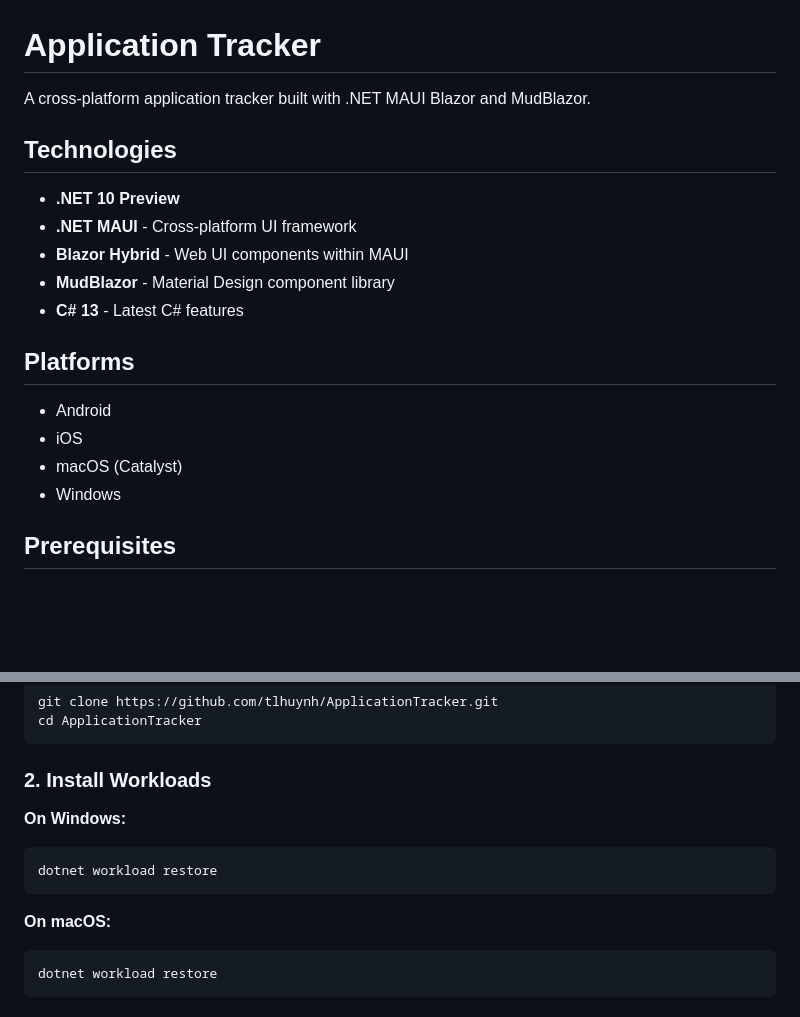
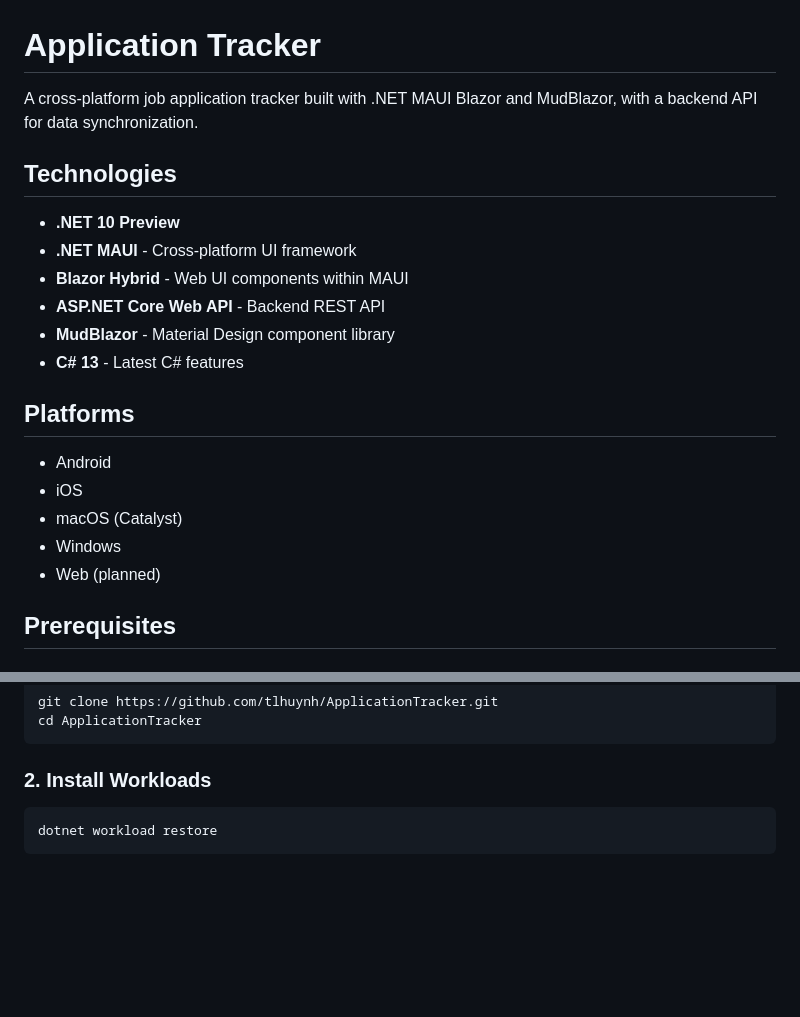
Before and after one commit to tlhuynh/ApplicationTracker, a Markdown page: README.md, 2 parts joined by grey strips. Rendered like a GitHub page; blank space fills up the shorter version.

````diff
--- a/README.md
+++ b/README.md
@@ -1,12 +1,13 @@
 # Application Tracker
 
-A cross-platform application tracker built with .NET MAUI Blazor and MudBlazor.
+A cross-platform job application tracker built with .NET MAUI Blazor and MudBlazor, with a backend API for data synchronization.
 
 ## Technologies
 
 - **.NET 10 Preview**
 - **.NET MAUI** - Cross-platform UI framework
 - **Blazor Hybrid** - Web UI components within MAUI
+- **ASP.NET Core Web API** - Backend REST API
 - **MudBlazor** - Material Design component library
 - **C# 13** - Latest C# features
 
@@ -16,6 +17,7 @@ A cross-platform application tracker built with .NET MAUI Blazor and MudBlazor.
 - iOS
 - macOS (Catalyst)
 - Windows
+- Web (planned)
 
 ## Prerequisites
 
@@ -41,13 +43,6 @@ cd ApplicationTracker
 ```
 
 ### 2. Install Workloads
-
-**On Windows:**
-```powershell
-dotnet workload restore
-```
-
-**On macOS:**
 ```bash
 dotnet workload restore
 ```
````
Also changed, not shown: other parts of README.md (+56 -29 lines).
